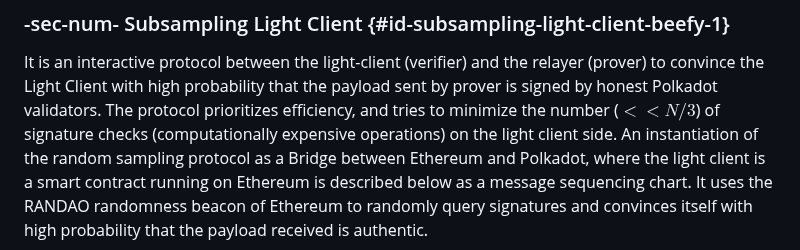
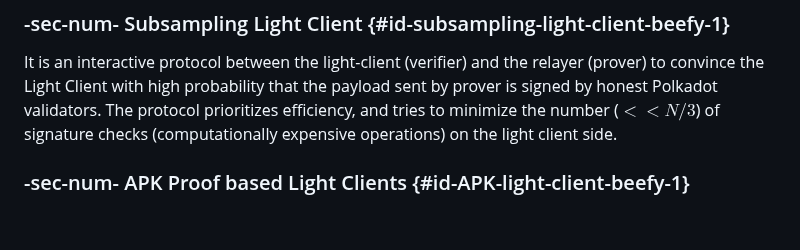
Before and after one commit to w3f/polkadot-spec, a Markdown page: docs/sect-finality.md, the part around one of its changes. Rendered like a GitHub page; blank space fills up the shorter version.

Commit message:
tuned; removed sequence charts; more appropriate location for them is Implementer's Guide

```diff
--- a/docs/sect-finality.md
+++ b/docs/sect-finality.md
@@ -745,6 +745,6 @@ A light client following BEEFY could request $N/3 +1$ signatures to be checked,
 ### -sec-num- Subsampling Light Client {#id-subsampling-light-client-beefy-1}
 
 It is an interactive protocol between the light-client (verifier) and the relayer (prover) to convince the Light Client with high probability that the payload sent by prover is signed by honest Polkadot validators. The protocol prioritizes efficiency, and tries to minimize the number ($<< N/3$) of signature checks (computationally expensive operations) on the light client side.
-An instantiation of the random sampling protocol as a Bridge between Ethereum and Polkadot, where the light client is a smart contract running on Ethereum is described below as a message sequencing chart. It uses the RANDAO randomness beacon of Ethereum to randomly query signatures and convinces itself with high probability that the payload received is authentic.
 
+### -sec-num- APK Proof based Light Clients {#id-APK-light-client-beefy-1}
 
```
Also changed, not shown: other parts of docs/sect-finality.md (+1 -29 lines).
